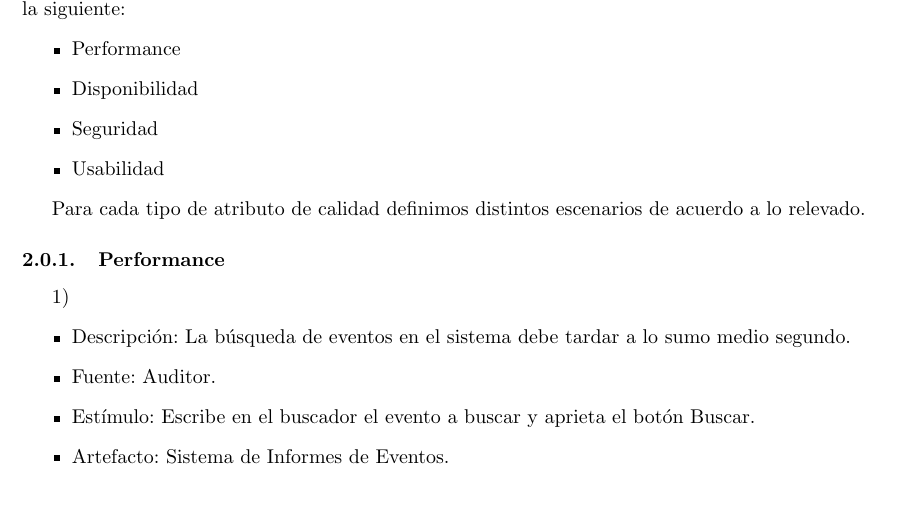
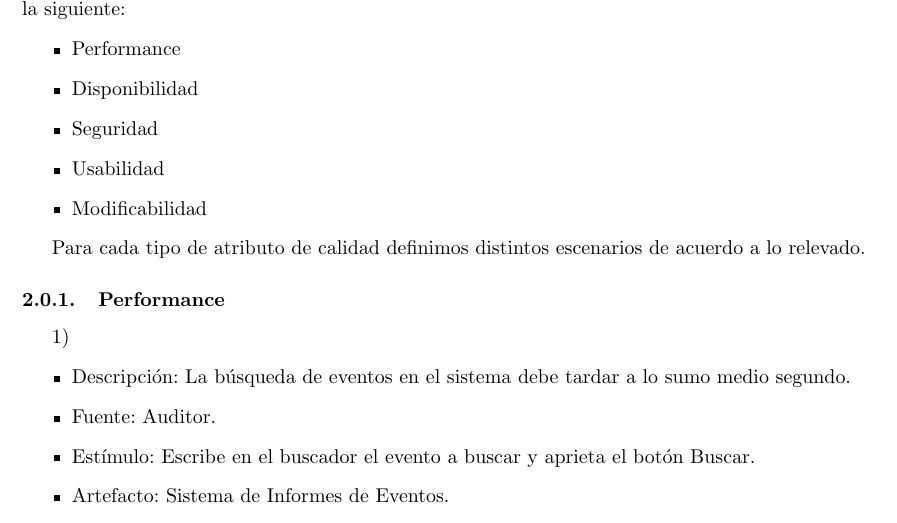
Before and after one commit to mbaigorria/ing2, a LaTeX document (tp2/docs/informe.tex): part of page 5 of 13, cut so that both start at the same text. Compiled offline with pdfLaTeX.

Commit message:
una boludez que acabo de notar xP

```diff
--- a/tp2/docs/informe.tex
+++ b/tp2/docs/informe.tex
@@ -237,7 +237,7 @@ Luego del Quality Attribute Workshop (QAW), la priorización de los atributos de
   \item Disponibilidad
   \item Seguridad
   \item Usabilidad
-  %\item Modificabilidad
+  \item Modificabilidad
 \end{itemize}
 
 Para cada tipo de atributo de calidad definimos distintos escenarios de acuerdo a lo relevado.
```
